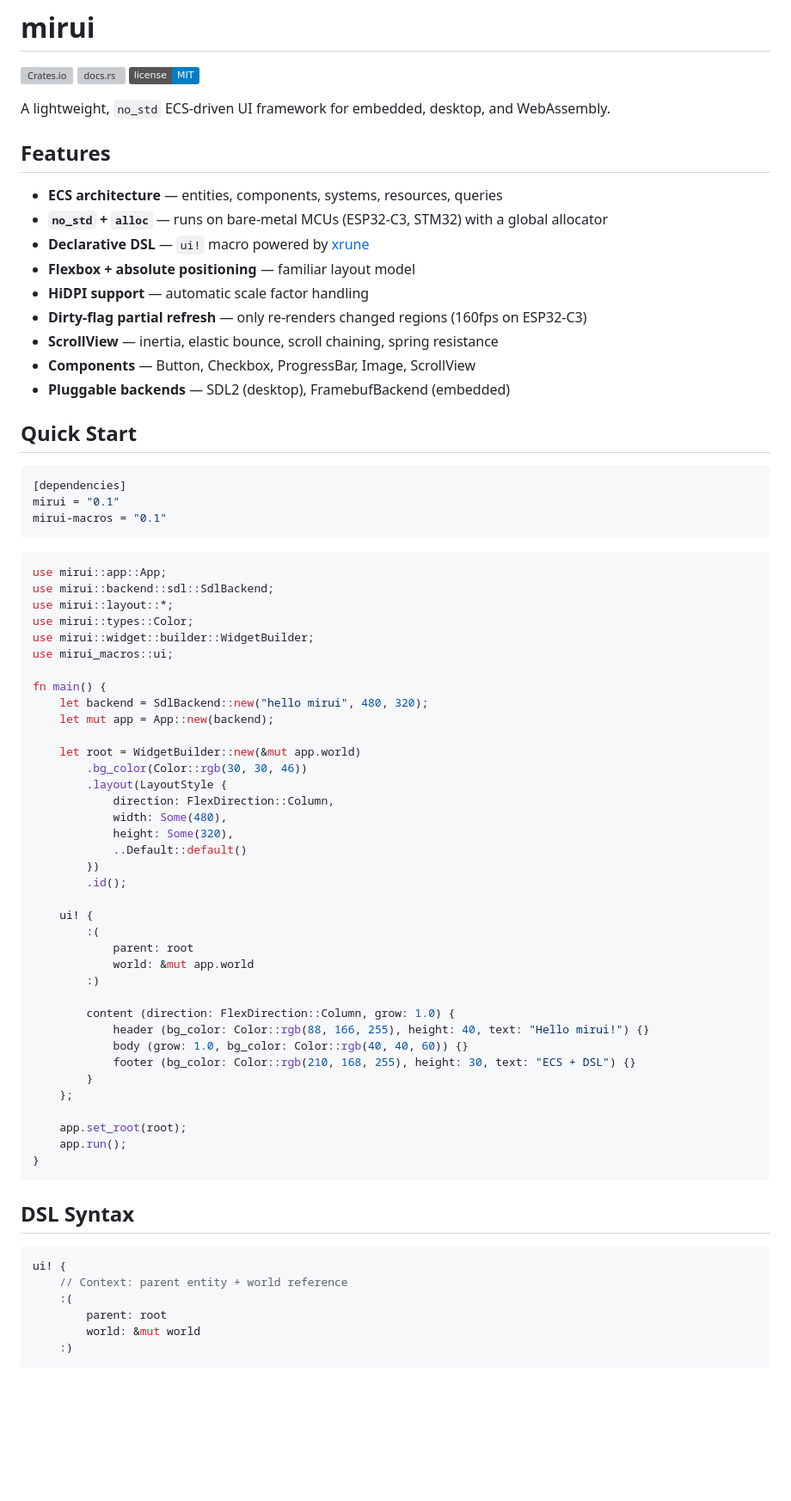
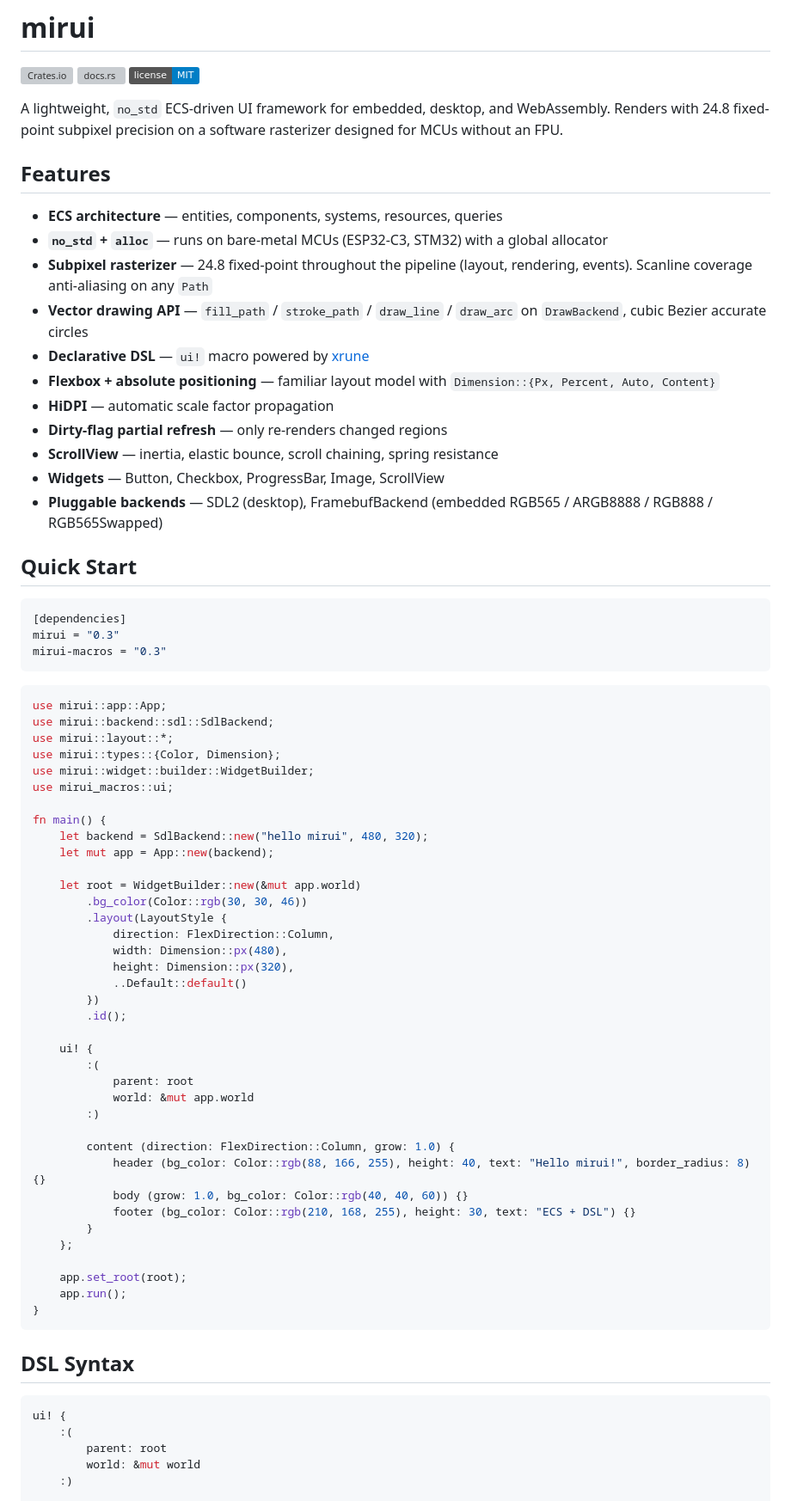
Before and after one commit to W-Mai/mirui, a Markdown page: README.md, the part around one of its changes. Shown at 86% size. Rendered like a GitHub page; badges without logos; blank space fills up the shorter version; grey boxes are pictures that could not be loaded.

````diff
--- a/README.md
+++ b/README.md
@@ -4,33 +4,35 @@
 [![docs.rs](https://docs.rs/mirui/badge.svg)](https://docs.rs/mirui)
 [![License: MIT](https://img.shields.io/badge/license-MIT-blue.svg)](LICENSE)
 
-A lightweight, `no_std` ECS-driven UI framework for embedded, desktop, and WebAssembly.
+A lightweight, `no_std` ECS-driven UI framework for embedded, desktop, and WebAssembly. Renders with 24.8 fixed-point subpixel precision on a software rasterizer designed for MCUs without an FPU.
 
 ## Features
 
 - **ECS architecture** — entities, components, systems, resources, queries
 - **`no_std` + `alloc`** — runs on bare-metal MCUs (ESP32-C3, STM32) with a global allocator
+- **Subpixel rasterizer** — 24.8 fixed-point throughout the pipeline (layout, rendering, events). Scanline coverage anti-aliasing on any `Path`
+- **Vector drawing API** — `fill_path` / `stroke_path` / `draw_line` / `draw_arc` on `DrawBackend`, cubic Bezier accurate circles
 - **Declarative DSL** — `ui!` macro powered by [xrune](https://github.com/W-Mai/xrune)
-- **Flexbox + absolute positioning** — familiar layout model
-- **HiDPI support** — automatic scale factor handling
-- **Dirty-flag partial refresh** — only re-renders changed regions (160fps on ESP32-C3)
+- **Flexbox + absolute positioning** — familiar layout model with `Dimension::{Px, Percent, Auto, Content}`
+- **HiDPI** — automatic scale factor propagation
+- **Dirty-flag partial refresh** — only re-renders changed regions
 - **ScrollView** — inertia, elastic bounce, scroll chaining, spring resistance
-- **Components** — Button, Checkbox, ProgressBar, Image, ScrollView
-- **Pluggable backends** — SDL2 (desktop), FramebufBackend (embedded)
+- **Widgets** — Button, Checkbox, ProgressBar, Image, ScrollView
+- **Pluggable backends** — SDL2 (desktop), FramebufBackend (embedded RGB565 / ARGB8888 / RGB888 / RGB565Swapped)
 
 ## Quick Start
 
 ```toml
 [dependencies]
-mirui = "0.1"
-mirui-macros = "0.1"
+mirui = "0.3"
+mirui-macros = "0.3"
 ```
 
 ```rust
 use mirui::app::App;
 use mirui::backend::sdl::SdlBackend;
 use mirui::layout::*;
-use mirui::types::Color;
+use mirui::types::{Color, Dimension};
 use mirui::widget::builder::WidgetBuilder;
 use mirui_macros::ui;
 
@@ -42,8 +44,8 @@ fn main() {
         .bg_color(Color::rgb(30, 30, 46))
         .layout(LayoutStyle {
             direction: FlexDirection::Column,
-            width: Some(480),
-            height: Some(320),
+            width: Dimension::px(480),
+            height: Dimension::px(320),
             ..Default::default()
         })
         .id();
@@ -55,7 +57,7 @@ fn main() {
         :)
 
         content (direction: FlexDirection::Column, grow: 1.0) {
-            header (bg_color: Color::rgb(88, 166, 255), height: 40, text: "Hello mirui!") {}
+            header (bg_color: Color::rgb(88, 166, 255), height: 40, text: "Hello mirui!", border_radius: 8) {}
             body (grow: 1.0, bg_color: Color::rgb(40, 40, 60)) {}
             footer (bg_color: Color::rgb(210, 168, 255), height: 30, text: "ECS + DSL") {}
         }
@@ -70,7 +72,6 @@ fn main() {
 
 ```rust
 ui! {
-    // Context: parent entity + world reference
     :(
         parent: root
         world: &mut world
````
Also changed, not shown: other parts of README.md (+82 -18 lines).
